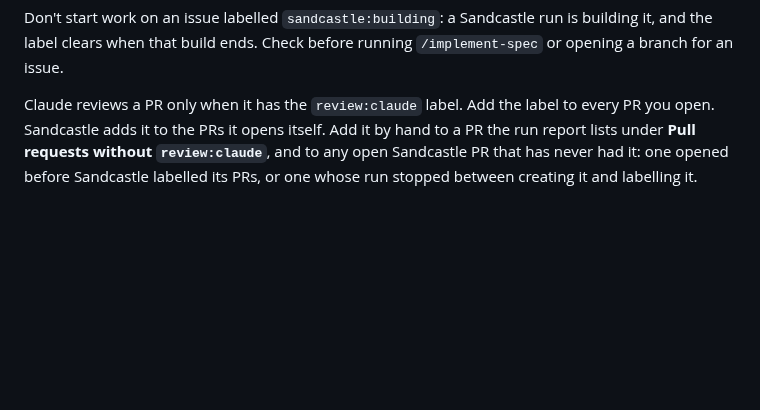
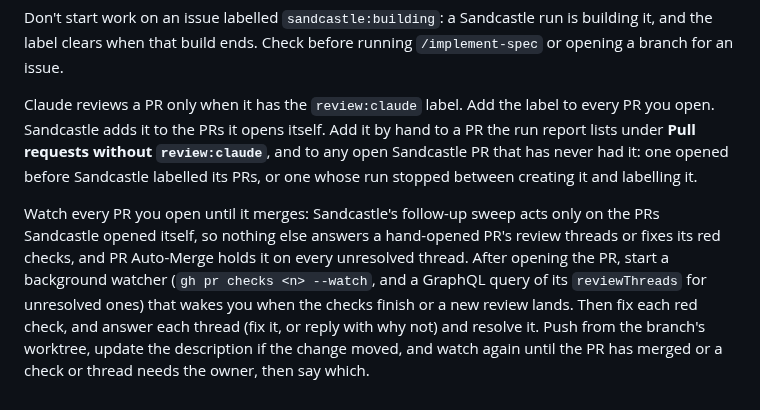
Before and after one commit to mpaulosky/auth0-management-app, a Markdown page: CLAUDE.md, the part around the change. Rendered like a GitHub page; blank space fills up the shorter version.

Commit message:
docs(claude): Watch every hand-opened PR until it merges
Sandcastle's follow-up sweep acts only on the PRs it opened itself, and
chore/ branches never start a Sandcastle run, so a hand-opened PR's
review threads went unanswered and PR Auto-Merge held it. Have the
session that opens a PR watch its checks and threads, fix and answer
them, and keep watching until it merges.

Refs #53

Co-Authored-By: Claude Opus 5.5 <noreply@anthropic.com>

```diff
--- a/CLAUDE.md
+++ b/CLAUDE.md
@@ -123,3 +123,11 @@ Claude reviews a PR only when it has the `review:claude` label. Add the label to
 the PRs it opens itself. Add it by hand to a PR the run report lists under **Pull requests without `review:claude`**, and
 to any open Sandcastle PR that has never had it: one opened before Sandcastle labelled its PRs, or one whose run stopped
 between creating it and labelling it.
+
+Watch every PR you open until it merges: Sandcastle's follow-up sweep acts only on the PRs Sandcastle opened itself, so
+nothing else answers a hand-opened PR's review threads or fixes its red checks, and PR Auto-Merge holds it on every
+unresolved thread. After opening the PR, start a background watcher (`gh pr checks <n> --watch`, and a GraphQL query of
+its `reviewThreads` for unresolved ones) that wakes you when the checks finish or a new review lands. Then fix each red
+check, and answer each thread (fix it, or reply with why not) and resolve it. Push from the branch's worktree, update
+the description if the change moved, and watch again until the PR has merged or a check or thread needs the owner, then
+say which.
```
